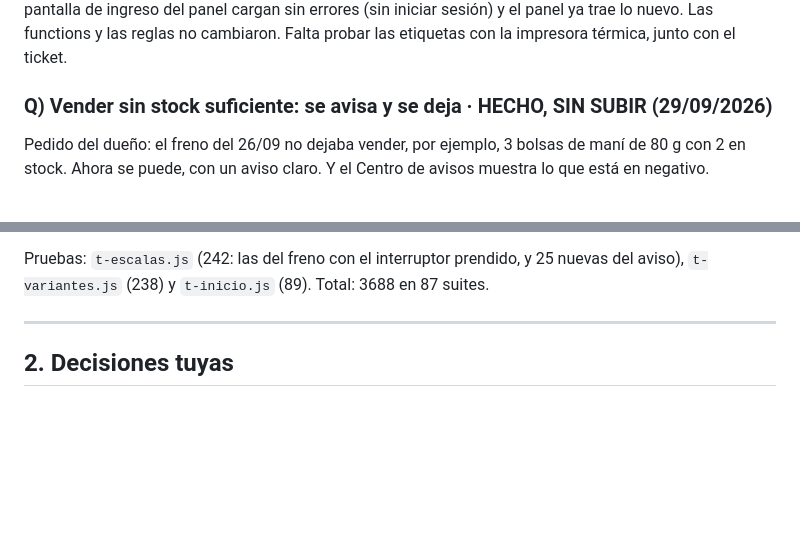
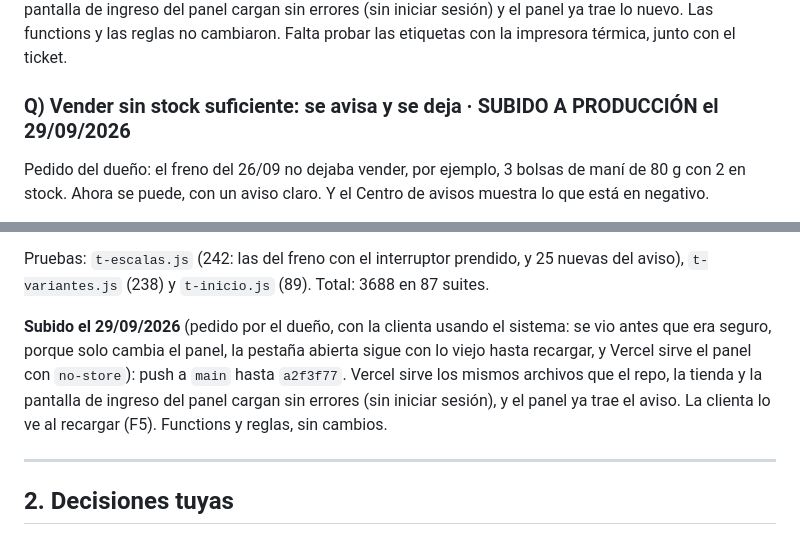
Before and after one commit to ObregonJeronimo/brotesdietetica, a Markdown page: PENDIENTE.md, 2 parts joined by grey strips. Rendered like a GitHub page; blank space fills up the shorter version.

```diff
--- a/PENDIENTE.md
+++ b/PENDIENTE.md
@@ -1631,7 +1631,7 @@ eligió el rollo de 50 × 25 sin "Rollo continuo", se recargó la página y volv
 sesión) y el panel ya trae lo nuevo. Las functions y las reglas no cambiaron. Falta probar las
 etiquetas con la impresora térmica, junto con el ticket.
 
-### Q) Vender sin stock suficiente: se avisa y se deja · **HECHO, SIN SUBIR** (29/09/2026)
+### Q) Vender sin stock suficiente: se avisa y se deja · **SUBIDO A PRODUCCIÓN el 29/09/2026**
 
 Pedido del dueño: el freno del 26/09 no dejaba vender, por ejemplo, 3 bolsas de maní de 80 g con 2
 en stock. Ahora se puede, con un aviso claro. Y el Centro de avisos muestra lo que está en negativo.
@@ -1669,6 +1669,12 @@ diálogo de gramos con 500 g de un producto que tiene 220 g.
 
 Pruebas: `t-escalas.js` (242: las del freno con el interruptor prendido, y 25 nuevas del aviso),
 `t-variantes.js` (238) y `t-inicio.js` (89). Total: 3688 en 87 suites.
+
+**Subido el 29/09/2026** (pedido por el dueño, con la clienta usando el sistema: se vio antes que era
+seguro, porque solo cambia el panel, la pestaña abierta sigue con lo viejo hasta recargar, y Vercel
+sirve el panel con `no-store`): push a `main` hasta `a2f3f77`. Vercel sirve los mismos archivos que
+el repo, la tienda y la pantalla de ingreso del panel cargan sin errores (sin iniciar sesión), y el
+panel ya trae el aviso. La clienta lo ve al recargar (F5). Functions y reglas, sin cambios.
 
 ---
 
```
Also changed, not shown: CONTEXTO.md (+9 -9 lines).
